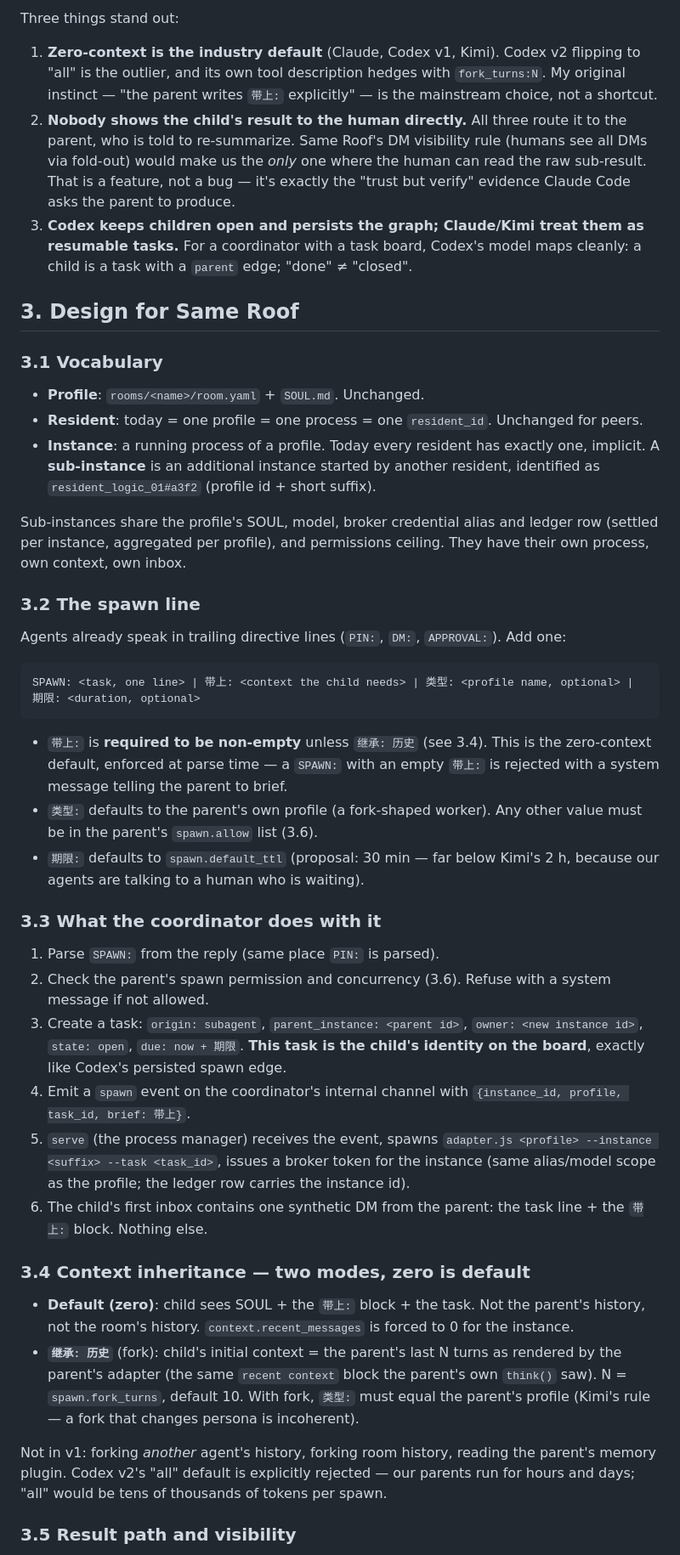
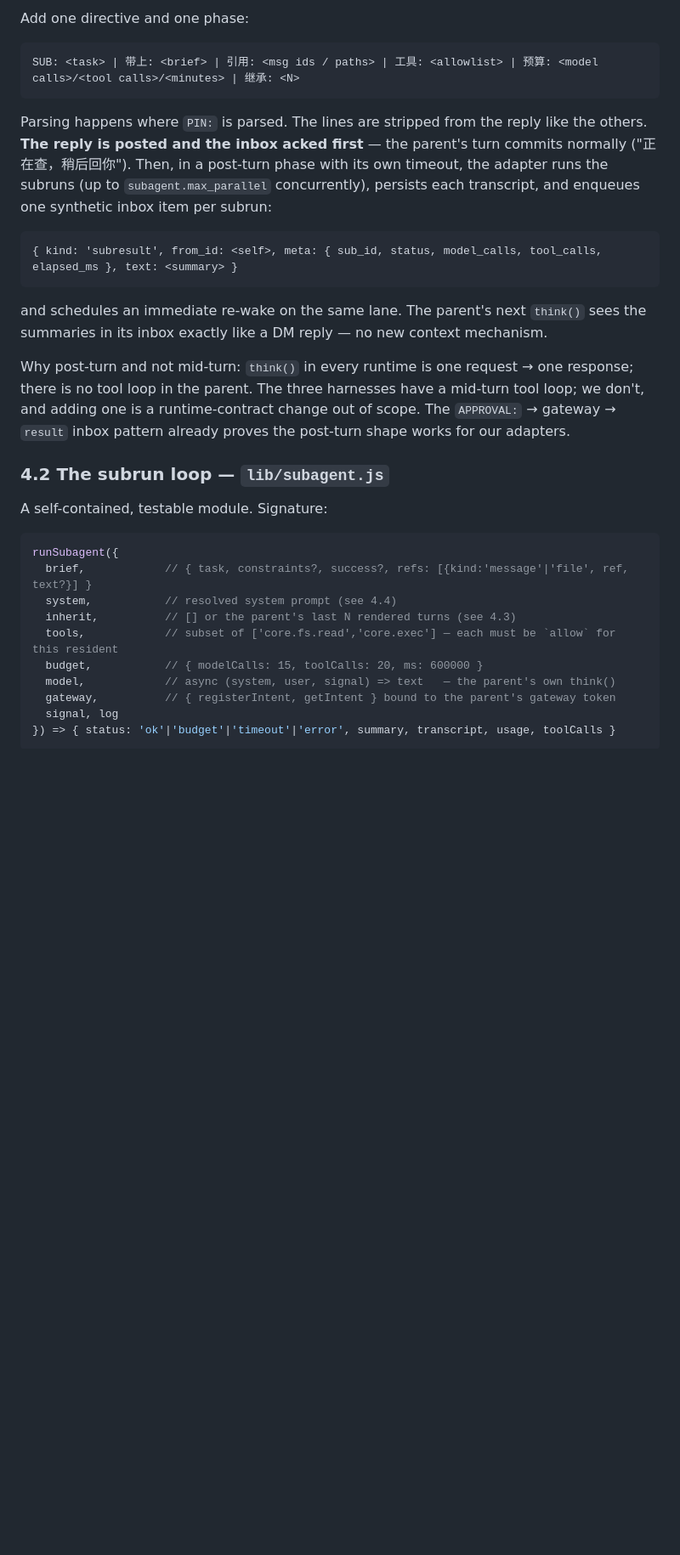
Before and after one commit to Myenna11/sameroof-portfolio, a Markdown page: docs/design/subagents.md, the part around one of its changes. Shown at 85% size. Drawn GitHub-style; blank space fills up the shorter version.

````diff
--- a/docs/design/subagents.md
+++ b/docs/design/subagents.md
@@ -84,46 +56,33 @@ Two generations coexist behind `multi_agent_v2`.
-Three things stand out:
-
-1. **Zero-context is the industry default** (Claude, Codex v1, Kimi). Codex v2 flipping to "all" is the outlier, and its own tool description hedges with `fork_turns:N`. My original instinct — "the parent writes `带上:` explicitly" — is the mainstream choice, not a shortcut.
-2. **Nobody shows the child's result to the human directly.** All three route it to the parent, who is told to re-summarize. Same Roof's DM visibility rule (humans see all DMs via fold-out) would make us the *only* one where the human can read the raw sub-result. That is a feature, not a bug — it's exactly the "trust but verify" evidence Claude Code asks the parent to produce.
-3. **Codex keeps children open and persists the graph; Claude/Kimi treat them as resumable tasks.** For a coordinator with a task board, Codex's model maps cleanly: a child is a task with a `parent` edge; "done" ≠ "closed".
-
-## 3. Design for Same Roof
-
-### 3.1 Vocabulary
-
-- **Profile**: `rooms/<name>/room.yaml` + `SOUL.md`. Unchanged.
-- **Resident**: today = one profile = one process = one `resident_id`. Unchanged for peers.
-- **Instance**: a running process of a profile. Today every resident has exactly one, implicit. A **sub-instance** is an additional instance started by another resident, identified as `resident_logic_01#a3f2` (profile id + short suffix).
-
-Sub-instances share the profile's SOUL, model, broker credential alias and ledger row (settled per instance, aggregated per profile), and permissions ceiling. They have their own process, own context, own inbox.
-
-### 3.2 The spawn line
-
-Agents already speak in trailing directive lines (`PIN:`, `DM:`, `APPROVAL:`). Add one:
+Add one directive and one phase:
 
 ```
-SPAWN: <task, one line> | 带上: <context the child needs> | 类型: <profile name, optional> | 期限: <duration, optional>
+SUB: <task> | 带上: <brief> | 引用: <msg ids / paths> | 工具: <allowlist> | 预算: <model calls>/<tool calls>/<minutes> | 继承: <N>
 ```
 
-- `带上:` is **required to be non-empty** unless `继承: 历史` (see 3.4). This is the zero-context default, enforced at parse time — a `SPAWN:` with an empty `带上:` is rejected with a system message telling the parent to brief.
-- `类型:` defaults to the parent's own profile (a fork-shaped worker). Any other value must be in the parent's `spawn.allow` list (3.6).
-- `期限:` defaults to `spawn.default_ttl` (proposal: 30 min — far below Kimi's 2 h, because our agents are talking to a human who is waiting).
+Parsing happens where `PIN:` is parsed. The lines are stripped from the reply like the others. **The reply is posted and the inbox acked first** — the parent's turn commits normally ("正在查，稍后回你"). Then, in a post-turn phase with its own timeout, the adapter runs the subruns (up to `subagent.max_parallel` concurrently), persists each transcript, and enqueues one synthetic inbox item per subrun:
 
-### 3.3 What the coordinator does with it
+```
+{ kind: 'subresult', from_id: <self>, meta: { sub_id, status, model_calls, tool_calls, elapsed_ms }, text: <summary> }
+```
 
-1. Parse `SPAWN:` from the reply (same place `PIN:` is parsed).
-2. Check the parent's spawn permission and concurrency (3.6). Refuse with a system message if not allowed.
-3. Create a task: `origin: subagent`, `parent_instance: <parent id>`, `owner: <new instance id>`, `state: open`, `due: now + 期限`. **This task is the child's identity on the board**, exactly like Codex's persisted spawn edge.
-4. Emit a `spawn` event on the coordinator's internal channel with `{instance_id, profile, task_id, brief: 带上}`.
-5. `serve` (the process manager) receives the event, spawns `adapter.js <profile> --instance <suffix> --task <task_id>`, issues a broker token for the instance (same alias/model scope as the profile; the ledger row carries the instance id).
-6. The child's first inbox contains one synthetic DM from the parent: the task line + the `带上:` block. Nothing else.
+and schedules an immediate re-wake on the same lane. The parent's next `think()` sees the summaries in its inbox exactly like a DM reply — no new context mechanism.
 
-### 3.4 Context inheritance — two modes, zero is default
+Why post-turn and not mid-turn: `think()` in every runtime is one request → one response; there is no tool loop in the parent. The three harnesses have a mid-turn tool loop; we don't, and adding one is a runtime-contract change out of scope. The `APPROVAL:` → gateway → `result` inbox pattern already proves the post-turn shape works for our adapters.
 
-- **Default (zero)**: child sees SOUL + the `带上:` block + the task. Not the parent's history, not the room's history. `context.recent_messages` is forced to 0 for the instance.
-- **`继承: 历史`** (fork): child's initial context = the parent's last N turns as rendered by the parent's adapter (the same `recent context` block the parent's own `think()` saw). N = `spawn.fork_turns`, default 10. With fork, `类型:` must equal the parent's profile (Kimi's rule — a fork that changes persona is incoherent).
+### 4.2 The subrun loop — `lib/subagent.js`
 
-Not in v1: forking *another* agent's history, forking room history, reading the parent's memory plugin. Codex v2's "all" default is explicitly rejected — our parents run for hours and days; "all" would be tens of thousands of tokens per spawn.
+A self-contained, testable module. Signature:
 
-### 3.5 Result path and visibility
+```js
+runSubagent({
+  brief,            // { task, constraints?, success?, refs: [{kind:'message'|'file', ref, text?}] }
+  system,           // resolved system prompt (see 4.4)
+  inherit,          // [] or the parent's last N rendered turns (see 4.3)
+  tools,            // subset of ['core.fs.read','core.exec'] — each must be `allow` for this resident
+  budget,           // { modelCalls: 15, toolCalls: 20, ms: 600000 }
+  model,            // async (system, user, signal) => text   — the parent's own think()
+  gateway,          // { registerIntent, getIntent } bound to the parent's gateway token
+  signal, log
+}) => { status: 'ok'|'budget'|'timeout'|'error', summary, transcript, usage, toolCalls }
+```
 
````
Also changed, not shown: other parts of docs/design/subagents.md (+137 -105 lines).
